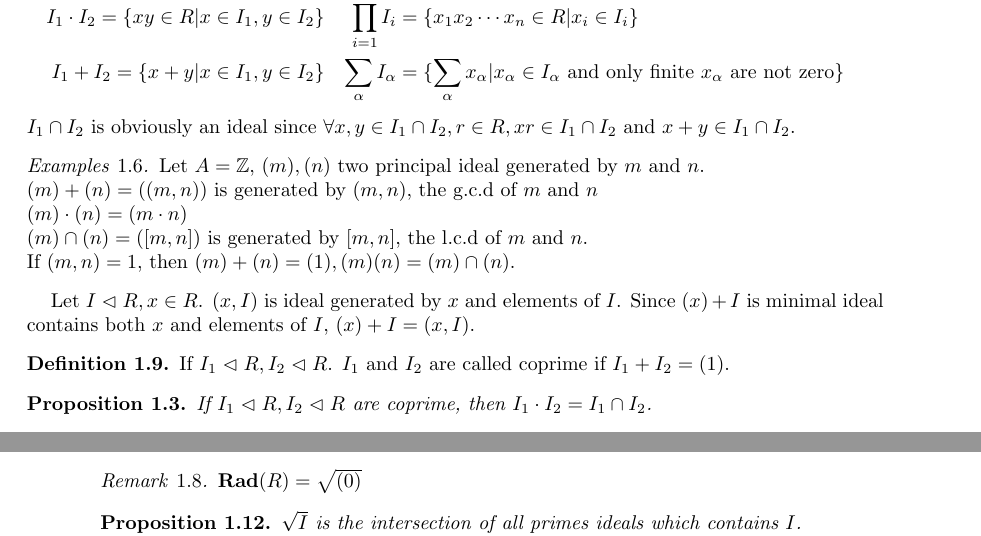
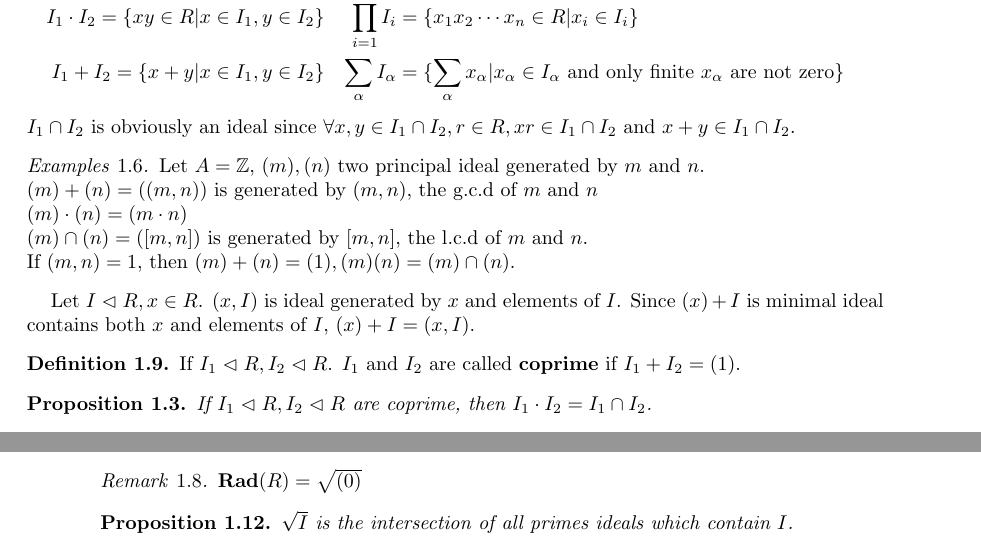
Before and after one commit to WalterScu/CAlg, a LaTeX paper (CAlg.tex): two parts of pages 3 and 6 of 7, joined at a grey line, cut so that both start at the same text. Compiled offline with pdfLaTeX.

Commit message:
2017/10/08

```diff
--- a/CAlg.tex
+++ b/CAlg.tex
@@ -182,7 +182,7 @@ $I_1 \cap I_2$ is obviously an ideal since $\forall x, y \in I_1 \cap I_2, r\in
 \end{ex}
 Let $I \subideal R , x\in R$. $(x,I)$ is ideal generated by $x$ and elements of $I$. Since $(x)+I$ is minimal ideal contains both $x$ and elements of $I$, $(x)+I =(x,I)$.
 \begin{secdefn}
-	If $I_1 \subideal R, I_2 \subideal R$. $I_1$ and $I_2$ are called coprime if $I_1 + I_2 = (1)$.
+	If $I_1 \subideal R, I_2 \subideal R$. $I_1$ and $I_2$ are called \textbf{coprime} if $I_1 + I_2 = (1)$.
 \end{secdefn}
 
 \begin{secprop}
@@ -397,7 +397,7 @@ Let $I_1 \subideal R, I_2 \subideal R$.
 \end{rem}
 
 \begin{secprop}
-	$\sqrt{I}$ is the intersection of all primes ideals which contains $I$.
+	$\sqrt{I}$ is the intersection of all primes ideals which contain $I$.
 \end{secprop}
 \begin{proof}
 	\[
```
Also changed, not shown: CAlg.pdf, CAlg.tex (2 more changed lines).
